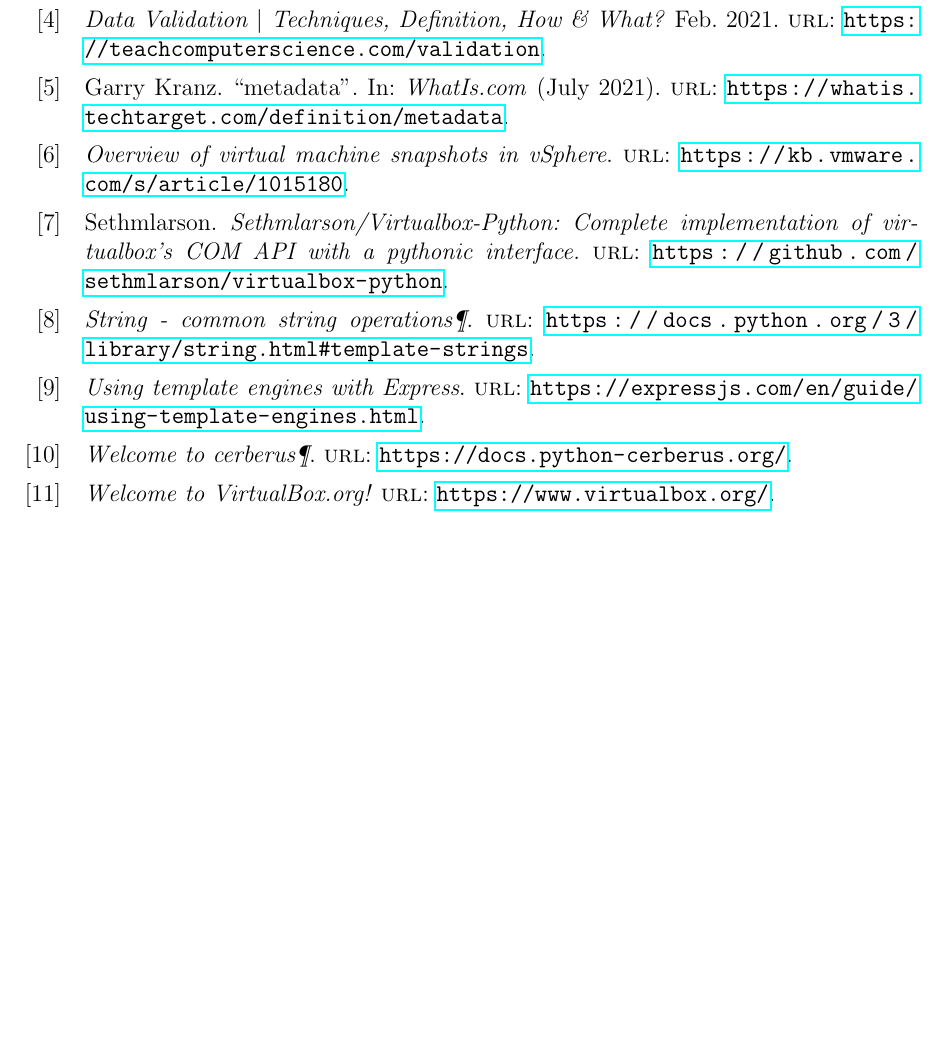
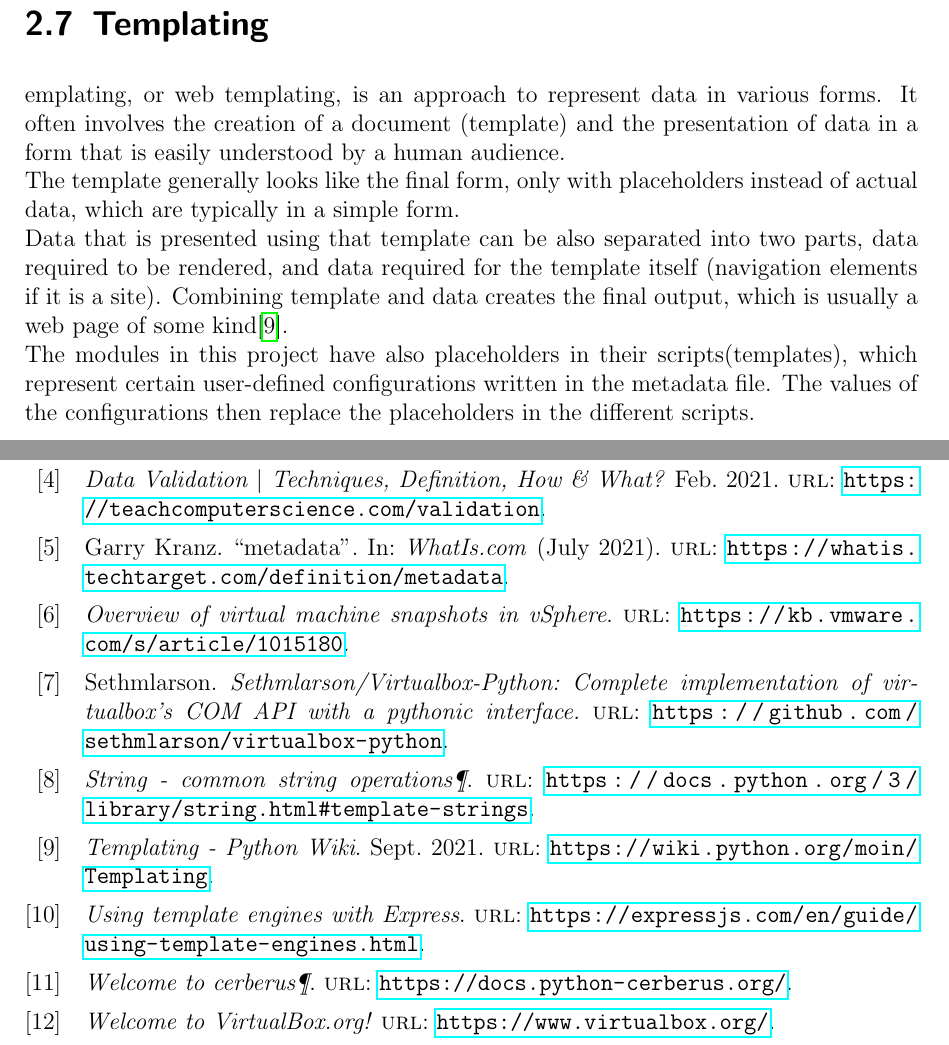
Before and after one commit to nader-alhalabi/bachelor-thesis, a LaTeX thesis (main.tex, which reads chapters/fundamentals.tex): part of page 33 of 33 before the commit and two parts of pages 16 and 34 of 34 after it, the two joined at a grey line, cut at the place of the change, the shorter picture padded with empty space. Compiled offline with pdfLaTeX.

Commit message:
fundamentals:add templating

```diff
--- a/chapters/fundamentals.tex
+++ b/chapters/fundamentals.tex
@@ -74,3 +74,10 @@ For the purposes of this project, data type check is the type of validation that
 \subsection{YAML Validation}
 Validating a YAML file involves confirming the required key-value pairs. The module’s metadata can contain maps and lists, and these need to be correctly formed, to ensure proper parsing and templating of the YAML file.\\
 For example, a “name” key is required to be present, and the value is required to be a string. When either of both cases is not met, the module would not be parsed or templated properly.
+
+
+\section{Templating}
+emplating, or web templating, is an approach to represent data in various forms. It often involves the creation of a document (template) and the presentation of data in a form that is easily understood by a human audience.\\
+The template generally looks like the final form, only with placeholders instead of actual data, which are typically in a simple form.\\
+Data that is presented using that template can be also separated into two parts, data required to be rendered, and data required for the template itself (navigation elements if it is a site). Combining template and data creates the final output, which is usually a web page of some kind\cite{templating}.\\
+The modules in this project have also placeholders in their scripts(templates), which represent certain user-defined configurations written in the metadata file. The values of the configurations then replace the placeholders in the different scripts.\\
```
Also changed, not shown: references/references.bib (+7 -0 lines), main.pdf.
